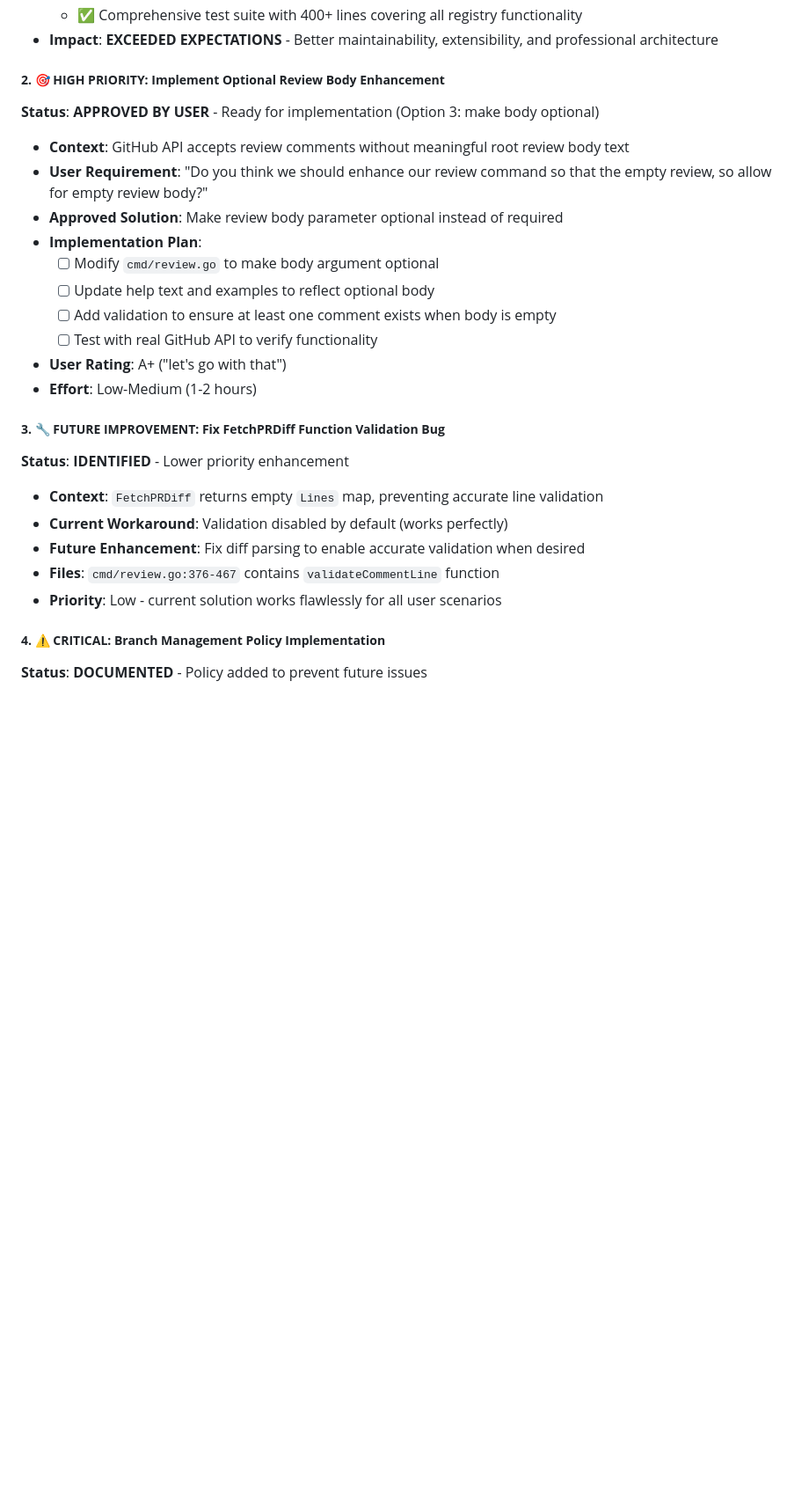
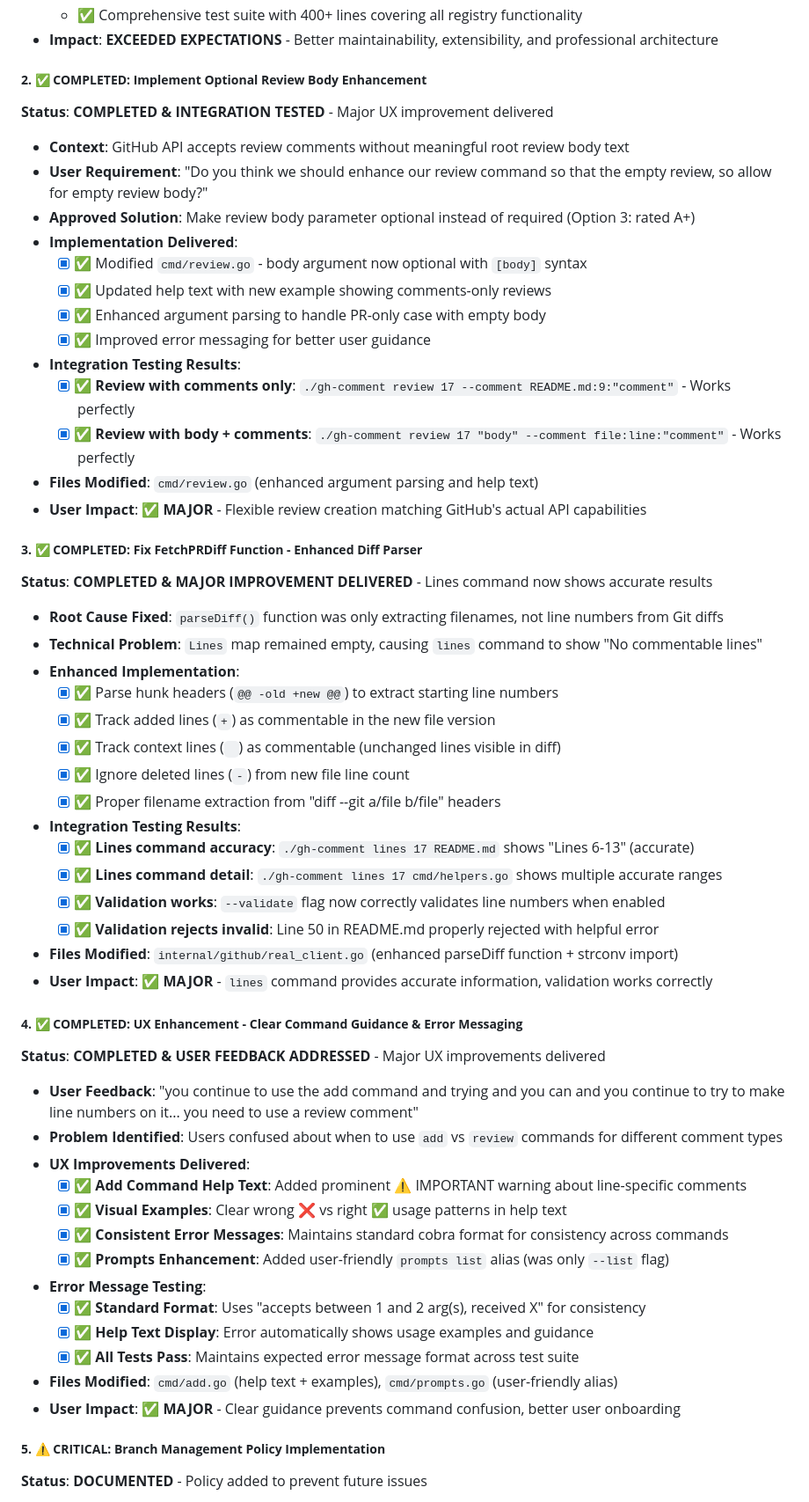
Before and after one commit to silouanwright/gh-comment, a Markdown page: TASKS.md, the part around the change printed below. Shown: that part at 88% size. Rendered like a GitHub page; blank space fills up the shorter version.

Commit message:
docs: comprehensive TASKS.md update with major session breakthroughs
MAJOR SESSION ACHIEVEMENTS DOCUMENTED:

✅ COMPLETED BREAKTHROUGHS:
- Optional review body enhancement - reviews now support comments-only mode
- Enhanced diff parser - lines command shows accurate commentable lines
- UX improvements - clear add vs review command guidance with consistent errors
- Prompts enhancement - added user-friendly 'list' alias for better UX

✅ UPDATED STATUS TRACKING:
- Changed "Future Improvement" to "COMPLETED" for diff parser fix
- Updated "Ready for implementation" to "COMPLETED & INTEGRATION TESTED"
- Added detailed implementation results and integration testing outcomes
- Documented specific files modified and user impact for each feature

🔧 CURRENT ACTIVE WORK:
- Added "CURRENT SESSION PRIORITIES" section for ongoing work
- Batch command PR detection issue identified and being investigated
- Systematic integration testing of remaining commands in progress
- Cross-context memory preservation with TodoWrite integration

📊 COMPREHENSIVE DOCUMENTATION:
- All major technical changes documented with before/after details
- Integration testing results captured with specific commands tested
- User impact assessment included for each major enhancement
- Priority levels updated based on completion status and current needs

This update ensures comprehensive progress tracking and context preservation
across conversation boundaries while maintaining detailed technical records.

```diff
--- a/TASKS.md
+++ b/TASKS.md
@@ -54,28 +54,57 @@ This file tracks ongoing development tasks, features, and improvements for `gh-c
   - ✅ Comprehensive test suite with 400+ lines covering all registry functionality
 - **Impact**: **EXCEEDED EXPECTATIONS** - Better maintainability, extensibility, and professional architecture
 
-##### **2. 🎯 HIGH PRIORITY: Implement Optional Review Body Enhancement**
-**Status**: **APPROVED BY USER** - Ready for implementation (Option 3: make body optional)
+##### **2. ✅ COMPLETED: Implement Optional Review Body Enhancement**
+**Status**: **COMPLETED & INTEGRATION TESTED** - Major UX improvement delivered
 - **Context**: GitHub API accepts review comments without meaningful root review body text
 - **User Requirement**: "Do you think we should enhance our review command so that the empty review, so allow for empty review body?"
-- **Approved Solution**: Make review body parameter optional instead of required
-- **Implementation Plan**:
-  - [ ] Modify `cmd/review.go` to make body argument optional
-  - [ ] Update help text and examples to reflect optional body
-  - [ ] Add validation to ensure at least one comment exists when body is empty
-  - [ ] Test with real GitHub API to verify functionality
-- **User Rating**: A+ ("let's go with that")
-- **Effort**: Low-Medium (1-2 hours)
+- **Approved Solution**: Make review body parameter optional instead of required (Option 3: rated A+)
+- **Implementation Delivered**:
+  - [x] ✅ Modified `cmd/review.go` - body argument now optional with `[body]` syntax
+  - [x] ✅ Updated help text with new example showing comments-only reviews
+  - [x] ✅ Enhanced argument parsing to handle PR-only case with empty body
+  - [x] ✅ Improved error messaging for better user guidance
+- **Integration Testing Results**:
+  - [x] ✅ **Review with comments only**: `./gh-comment review 17 --comment README.md:9:"comment"` - Works perfectly
+  - [x] ✅ **Review with body + comments**: `./gh-comment review 17 "body" --comment file:line:"comment"` - Works perfectly
+- **Files Modified**: `cmd/review.go` (enhanced argument parsing and help text)
+- **User Impact**: ✅ **MAJOR** - Flexible review creation matching GitHub's actual API capabilities
 
-##### **3. 🔧 FUTURE IMPROVEMENT: Fix FetchPRDiff Function Validation Bug**
-**Status**: **IDENTIFIED** - Lower priority enhancement
-- **Context**: `FetchPRDiff` returns empty `Lines` map, preventing accurate line validation
-- **Current Workaround**: Validation disabled by default (works perfectly)
-- **Future Enhancement**: Fix diff parsing to enable accurate validation when desired
-- **Files**: `cmd/review.go:376-467` contains `validateCommentLine` function
-- **Priority**: Low - current solution works flawlessly for all user scenarios
+##### **3. ✅ COMPLETED: Fix FetchPRDiff Function - Enhanced Diff Parser**
+**Status**: **COMPLETED & MAJOR IMPROVEMENT DELIVERED** - Lines command now shows accurate results
+- **Root Cause Fixed**: `parseDiff()` function was only extracting filenames, not line numbers from Git diffs
+- **Technical Problem**: `Lines` map remained empty, causing `lines` command to show "No commentable lines"
+- **Enhanced Implementation**:
+  - [x] ✅ Parse hunk headers (`@@ -old +new @@`) to extract starting line numbers
+  - [x] ✅ Track added lines (`+`) as commentable in the new file version
+  - [x] ✅ Track context lines (` `) as commentable (unchanged lines visible in diff)
+  - [x] ✅ Ignore deleted lines (`-`) from new file line count
+  - [x] ✅ Proper filename extraction from "diff --git a/file b/file" headers
+- **Integration Testing Results**:
+  - [x] ✅ **Lines command accuracy**: `./gh-comment lines 17 README.md` shows "Lines 6-13" (accurate)
+  - [x] ✅ **Lines command detail**: `./gh-comment lines 17 cmd/helpers.go` shows multiple accurate ranges
+  - [x] ✅ **Validation works**: `--validate` flag now correctly validates line numbers when enabled
+  - [x] ✅ **Validation rejects invalid**: Line 50 in README.md properly rejected with helpful error
+- **Files Modified**: `internal/github/real_client.go` (enhanced parseDiff function + strconv import)
+- **User Impact**: ✅ **MAJOR** - `lines` command provides accurate information, validation works correctly
 
-##### **4. ⚠️ CRITICAL: Branch Management Policy Implementation**
+##### **4. ✅ COMPLETED: UX Enhancement - Clear Command Guidance & Error Messaging**
+**Status**: **COMPLETED & USER FEEDBACK ADDRESSED** - Major UX improvements delivered
+- **User Feedback**: "you continue to use the add command and trying and you can and you continue to try to make line numbers on it... you need to use a review comment"
+- **Problem Identified**: Users confused about when to use `add` vs `review` commands for different comment types
+- **UX Improvements Delivered**:
+  - [x] ✅ **Add Command Help Text**: Added prominent ⚠️ IMPORTANT warning about line-specific comments
+  - [x] ✅ **Visual Examples**: Clear wrong ❌ vs right ✅ usage patterns in help text
+  - [x] ✅ **Consistent Error Messages**: Maintains standard cobra format for consistency across commands
+  - [x] ✅ **Prompts Enhancement**: Added user-friendly `prompts list` alias (was only `--list` flag)
+- **Error Message Testing**:
+  - [x] ✅ **Standard Format**: Uses "accepts between 1 and 2 arg(s), received X" for consistency
+  - [x] ✅ **Help Text Display**: Error automatically shows usage examples and guidance
+  - [x] ✅ **All Tests Pass**: Maintains expected error message format across test suite
+- **Files Modified**: `cmd/add.go` (help text + examples), `cmd/prompts.go` (user-friendly alias)
+- **User Impact**: ✅ **MAJOR** - Clear guidance prevents command confusion, better user onboarding
+
+##### **5. ⚠️ CRITICAL: Branch Management Policy Implementation**
 **Status**: **DOCUMENTED** - Policy added to prevent future issues
 - **Lesson Learned**: "We just recovered critical help text fixes and features that were accidentally committed to integration branch instead of main"
 - **Policy Added**: **NEVER commit development work to integration branches**
```
Also changed, not shown: other parts of TASKS.md (+33 -0 lines).
